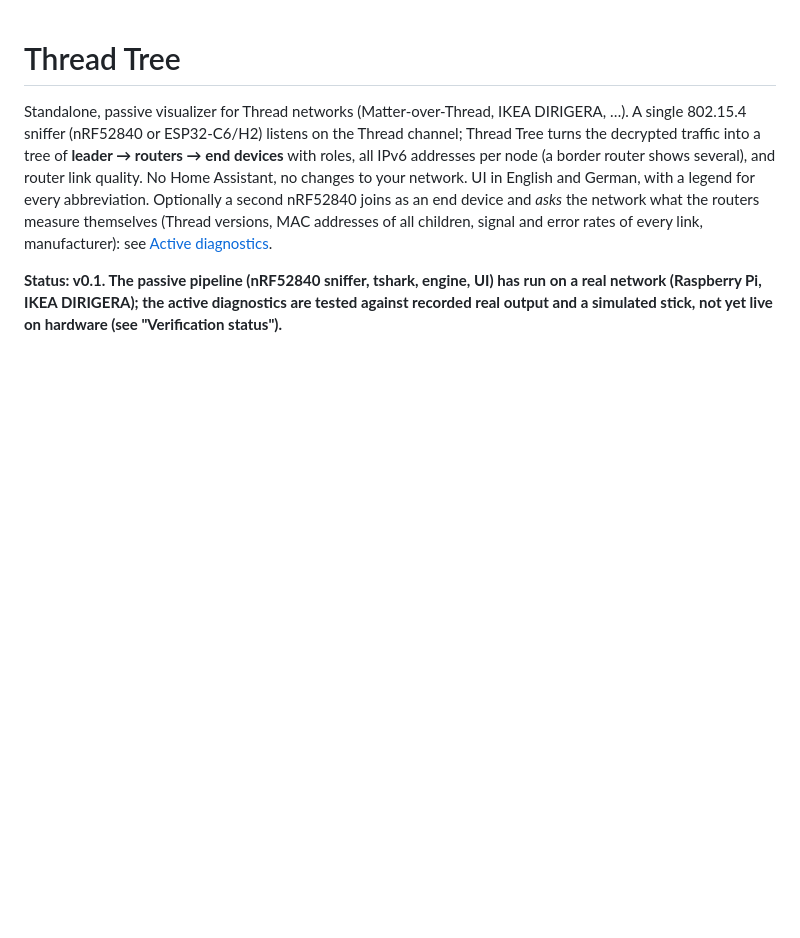
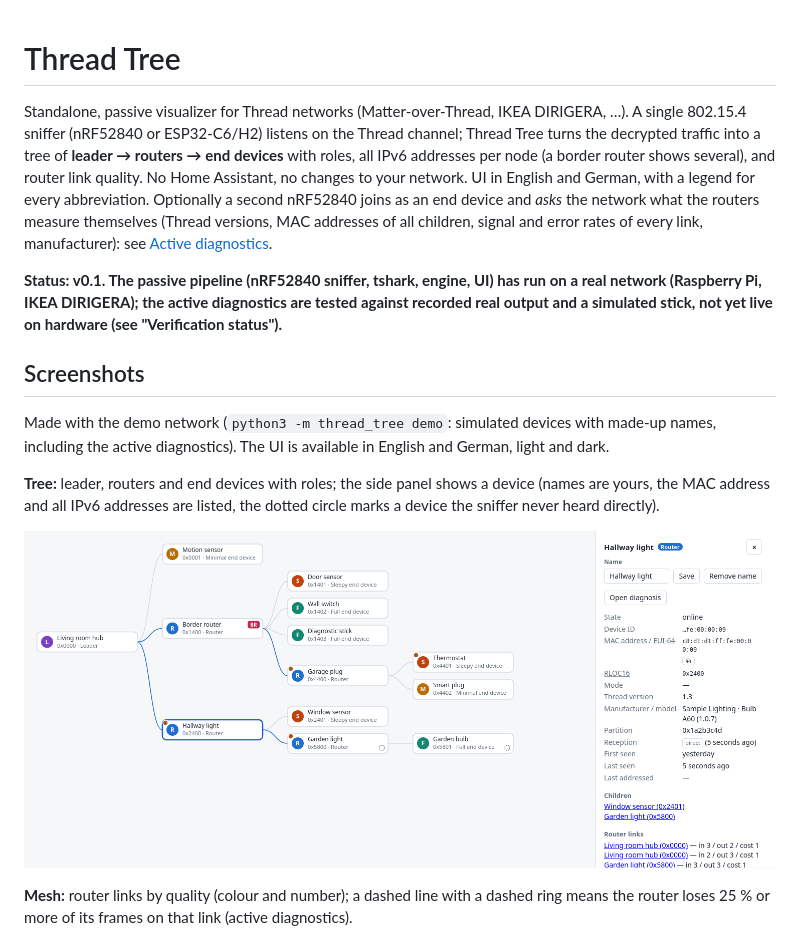
Before and after one commit to thomasjanker/thread-tree, a Markdown page: README.md, the part around one of its changes. Rendered like a GitHub page; pictures changed too: docs/screenshots/tree.png (added); blank space fills up the shorter version.

```diff
--- a/README.md
+++ b/README.md
@@ -12,3 +12,17 @@ Optionally a second nRF52840 joins as an end device and *asks* the network what
 **Status: v0.1. The passive pipeline (nRF52840 sniffer, tshark, engine, UI) has run on a real network (Raspberry Pi,
 IKEA DIRIGERA); the active diagnostics are tested against recorded real output and a simulated stick, not yet live on
 hardware (see "Verification status").**
+
+## Screenshots
+
+Made with the demo network (`python3 -m thread_tree demo`: simulated devices with made-up names, including the active
+diagnostics). The UI is available in English and German, light and dark.
+
+**Tree:** leader, routers and end devices with roles; the side panel shows a device (names are yours, the MAC address
+and all IPv6 addresses are listed, the dotted circle marks a device the sniffer never heard directly).
+
+![Tree view with the detail panel of a router](docs/screenshots/tree.png)
+
+**Mesh:** router links by quality (colour and number); a dashed line with a dashed ring means the router loses 25 % or
+more of its frames on that link (active diagnostics).
+
```
Also changed, not shown: other parts of README.md (+10 -0 lines), docs/screenshots/device.png (added), docs/screenshots/diagnosis.png (added), docs/screenshots/mesh.png (added).
